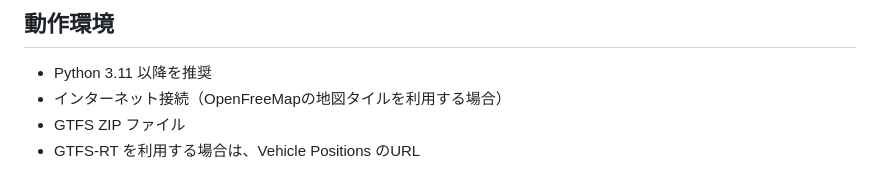
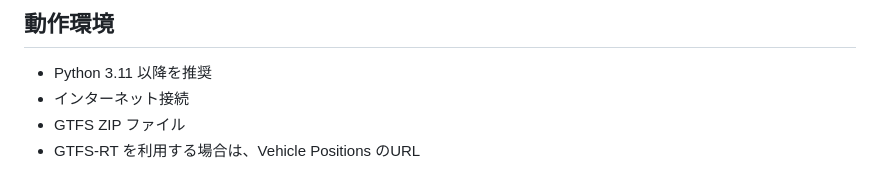
Before and after one commit to nohimazin/LineMap_Engine-GTFS_Visual_Platform, a Markdown page: README.md, the part around the change. GitHub-like rendering.

```diff
--- a/README.md
+++ b/README.md
@@ -39,7 +39,7 @@ GTFS と GTFS-RT を読み込み、路線・停留所・停留所連結線・リ
 ## 動作環境
 
 - Python 3.11 以降を推奨
-- インターネット接続（OpenFreeMapの地図タイルを利用する場合）
+- インターネット接続
 - GTFS ZIP ファイル
 - GTFS-RT を利用する場合は、Vehicle Positions のURL
 
```
Also changed, not shown: まとめる.md (+134 -164 lines), システム構成図.md (+173 -201 lines).
